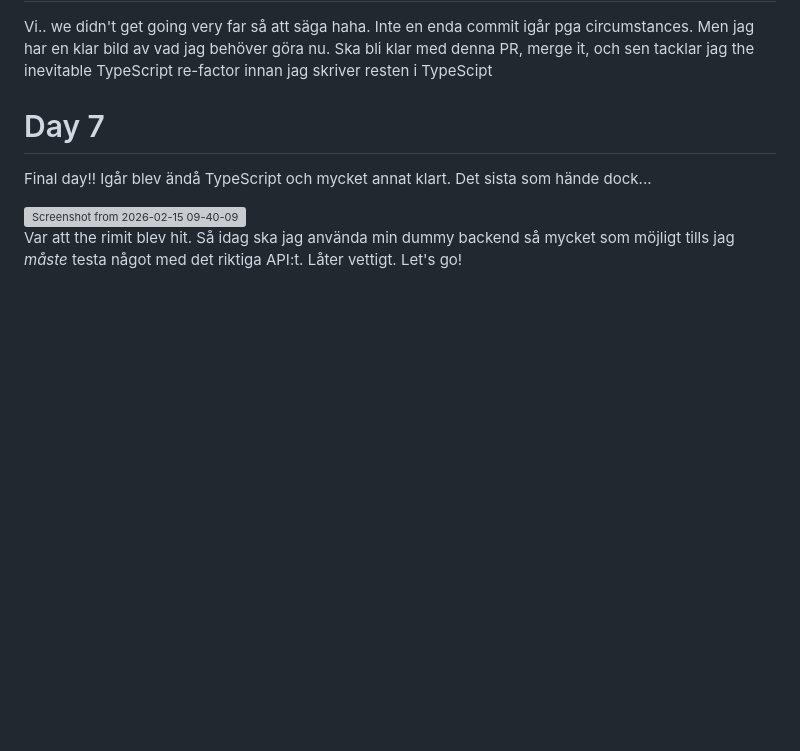
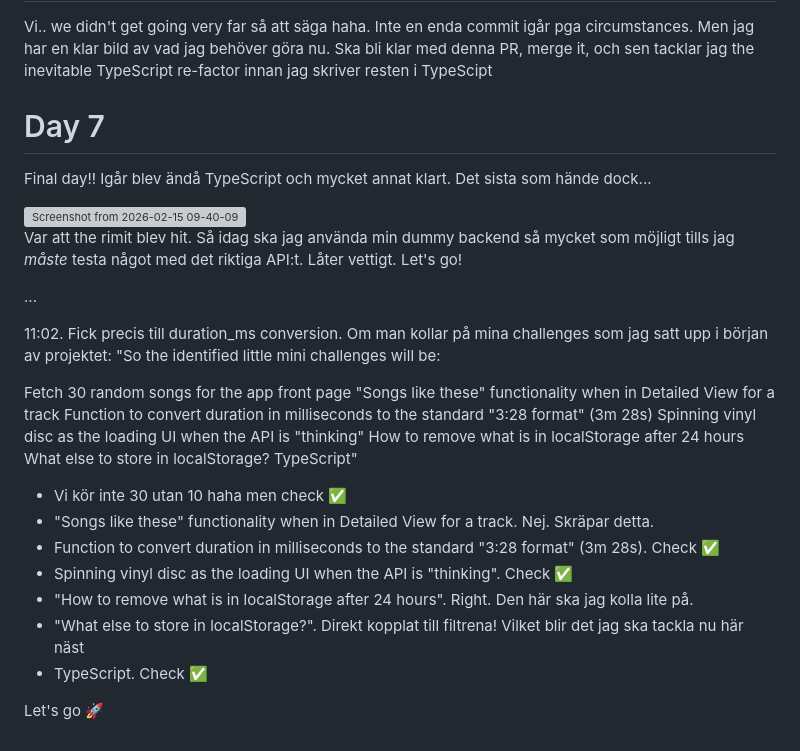
Before and after one commit to stevenlomon/FSU-kunskapskontroll-3, a Markdown page: README.md, the part around the change. GitHub-like rendering; blank space fills up the shorter version; grey boxes are pictures that could not be loaded.

Commit message:
Update README with project progress and challenges

```diff
--- a/README.md
+++ b/README.md
@@ -668,3 +668,25 @@ Final day!! Igår blev ändå TypeScript och mycket annat klart. Det sista som h
 <img width="1798" height="1006" alt="Screenshot from 2026-02-15 09-40-09" src="https://github.com/user-attachments/assets/7dc8ba22-1abb-4540-aed2-81c70312c83b" />
 
 Var att the rimit blev hit. Så idag ska jag använda min dummy backend så mycket som möjligt tills jag *måste* testa något med det riktiga API:t. Låter vettigt. Let's go!
+
+...
+
+11:02. Fick precis till duration_ms conversion. Om man kollar på mina challenges som jag satt upp i början av projektet:
+"So the identified little mini challenges will be:
+
+Fetch 30 random songs for the app front page
+"Songs like these" functionality when in Detailed View for a track
+Function to convert duration in milliseconds to the standard "3:28 format" (3m 28s)
+Spinning vinyl disc as the loading UI when the API is "thinking"
+How to remove what is in localStorage after 24 hours
+What else to store in localStorage?
+TypeScript"
+* Vi kör inte 30 utan 10 haha men check ✅
+* "Songs like these" functionality when in Detailed View for a track. Nej. Skräpar detta.
+* Function to convert duration in milliseconds to the standard "3:28 format" (3m 28s). Check ✅
+* Spinning vinyl disc as the loading UI when the API is "thinking". Check ✅
+* "How to remove what is in localStorage after 24 hours". Right. Den här ska jag kolla lite på.
+* "What else to store in localStorage?". Direkt kopplat till filtrena! Vilket blir det jag ska tackla nu här näst
+* TypeScript. Check ✅
+
+Let's go 🚀
```
